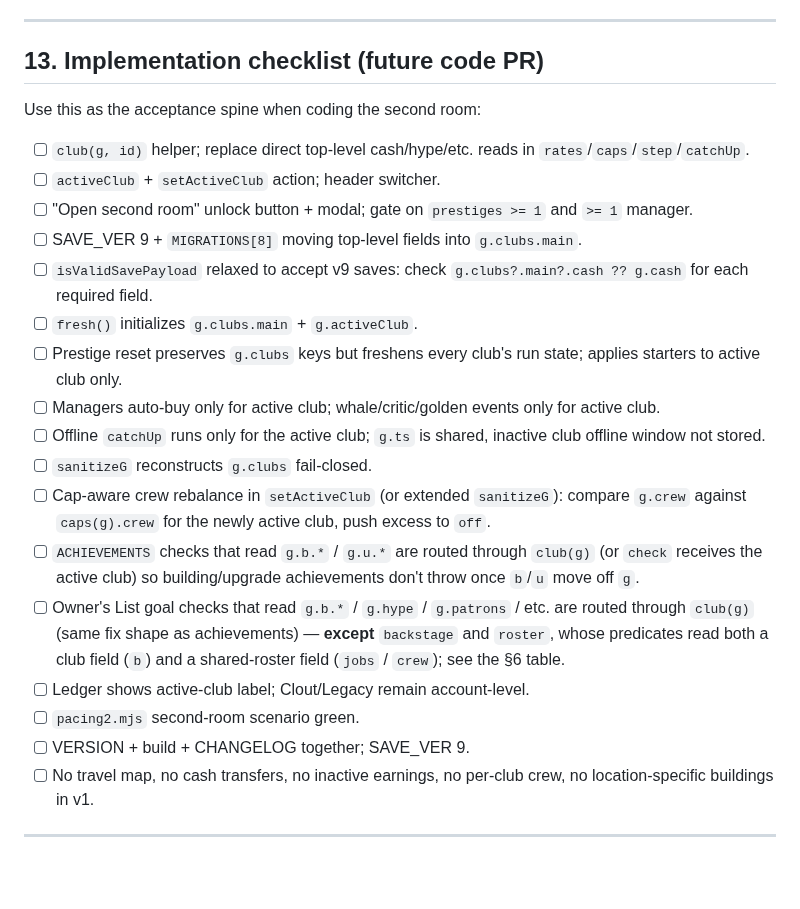
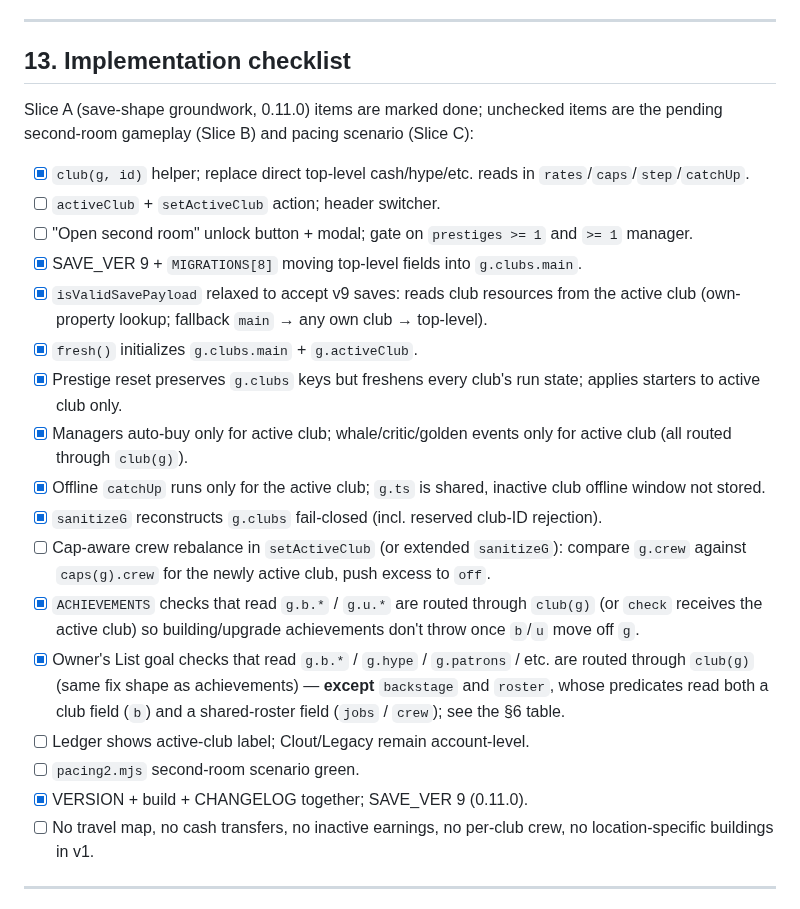
Before and after one commit to condensed69/afterglow, a Markdown page: SECOND_LOCATION.md, the part around the change. Rendered like a GitHub page; blank space fills up the shorter version.

```diff
--- a/SECOND_LOCATION.md
+++ b/SECOND_LOCATION.md
@@ -371,26 +371,26 @@ This design **explicitly supersedes** both for a future implementation PR. The o
 
 ---
 
-## 13. Implementation checklist (future code PR)
+## 13. Implementation checklist
 
-Use this as the acceptance spine when coding the second room:
+Slice A (save-shape groundwork, 0.11.0) items are marked done; unchecked items are the pending second-room gameplay (Slice B) and pacing scenario (Slice C):
 
-- [ ] `club(g, id)` helper; replace direct top-level cash/hype/etc. reads in `rates`/`caps`/`step`/`catchUp`.
+- [x] `club(g, id)` helper; replace direct top-level cash/hype/etc. reads in `rates`/`caps`/`step`/`catchUp`.
 - [ ] `activeClub` + `setActiveClub` action; header switcher.
 - [ ] "Open second room" unlock button + modal; gate on `prestiges >= 1` and `>= 1` manager.
-- [ ] SAVE_VER 9 + `MIGRATIONS[8]` moving top-level fields into `g.clubs.main`.
-- [ ] `isValidSavePayload` relaxed to accept v9 saves: check `g.clubs?.main?.cash ?? g.cash` for each required field.
-- [ ] `fresh()` initializes `g.clubs.main` + `g.activeClub`.
-- [ ] Prestige reset preserves `g.clubs` keys but freshens every club's run state; applies starters to active club only.
-- [ ] Managers auto-buy only for active club; whale/critic/golden events only for active club.
-- [ ] Offline `catchUp` runs only for the active club; `g.ts` is shared, inactive club offline window not stored.
-- [ ] `sanitizeG` reconstructs `g.clubs` fail-closed.
+- [x] SAVE_VER 9 + `MIGRATIONS[8]` moving top-level fields into `g.clubs.main`.
+- [x] `isValidSavePayload` relaxed to accept v9 saves: reads club resources from the active club (own-property lookup; fallback `main` → any own club → top-level).
+- [x] `fresh()` initializes `g.clubs.main` + `g.activeClub`.
+- [x] Prestige reset preserves `g.clubs` keys but freshens every club's run state; applies starters to active club only.
+- [x] Managers auto-buy only for active club; whale/critic/golden events only for active club (all routed through `club(g)`).
+- [x] Offline `catchUp` runs only for the active club; `g.ts` is shared, inactive club offline window not stored.
+- [x] `sanitizeG` reconstructs `g.clubs` fail-closed (incl. reserved club-ID rejection).
 - [ ] Cap-aware crew rebalance in `setActiveClub` (or extended `sanitizeG`): compare `g.crew` against `caps(g).crew` for the newly active club, push excess to `off`.
-- [ ] `ACHIEVEMENTS` checks that read `g.b.*` / `g.u.*` are routed through `club(g)` (or `check` receives the active club) so building/upgrade achievements don't throw once `b`/`u` move off `g`.
-- [ ] Owner's List goal checks that read `g.b.*` / `g.hype` / `g.patrons` / etc. are routed through `club(g)` (same fix shape as achievements) — **except** `backstage` and `roster`, whose predicates read both a club field (`b`) and a shared-roster field (`jobs` / `crew`); see the §6 table.
+- [x] `ACHIEVEMENTS` checks that read `g.b.*` / `g.u.*` are routed through `club(g)` (or `check` receives the active club) so building/upgrade achievements don't throw once `b`/`u` move off `g`.
+- [x] Owner's List goal checks that read `g.b.*` / `g.hype` / `g.patrons` / etc. are routed through `club(g)` (same fix shape as achievements) — **except** `backstage` and `roster`, whose predicates read both a club field (`b`) and a shared-roster field (`jobs` / `crew`); see the §6 table.
 - [ ] Ledger shows active-club label; Clout/Legacy remain account-level.
 - [ ] `pacing2.mjs` second-room scenario green.
-- [ ] VERSION + build + CHANGELOG together; SAVE_VER 9.
+- [x] VERSION + build + CHANGELOG together; SAVE_VER 9 (0.11.0).
 - [ ] No travel map, no cash transfers, no inactive earnings, no per-club crew, no location-specific buildings in v1.
 
 ---
```
Also changed, not shown: DESIGN.md (+1 -1 lines), PRESTIGE.md (+12 -9 lines).
